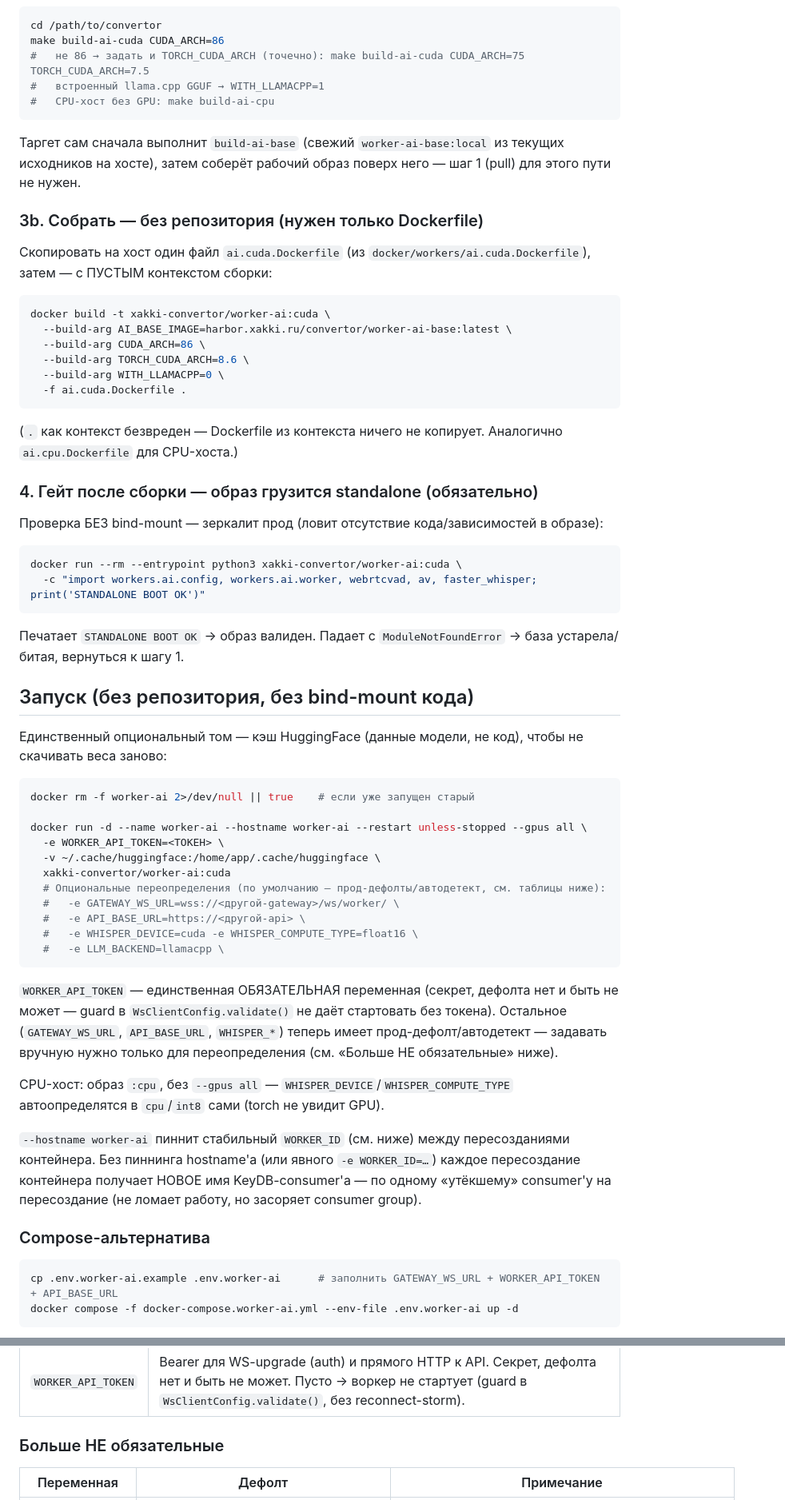
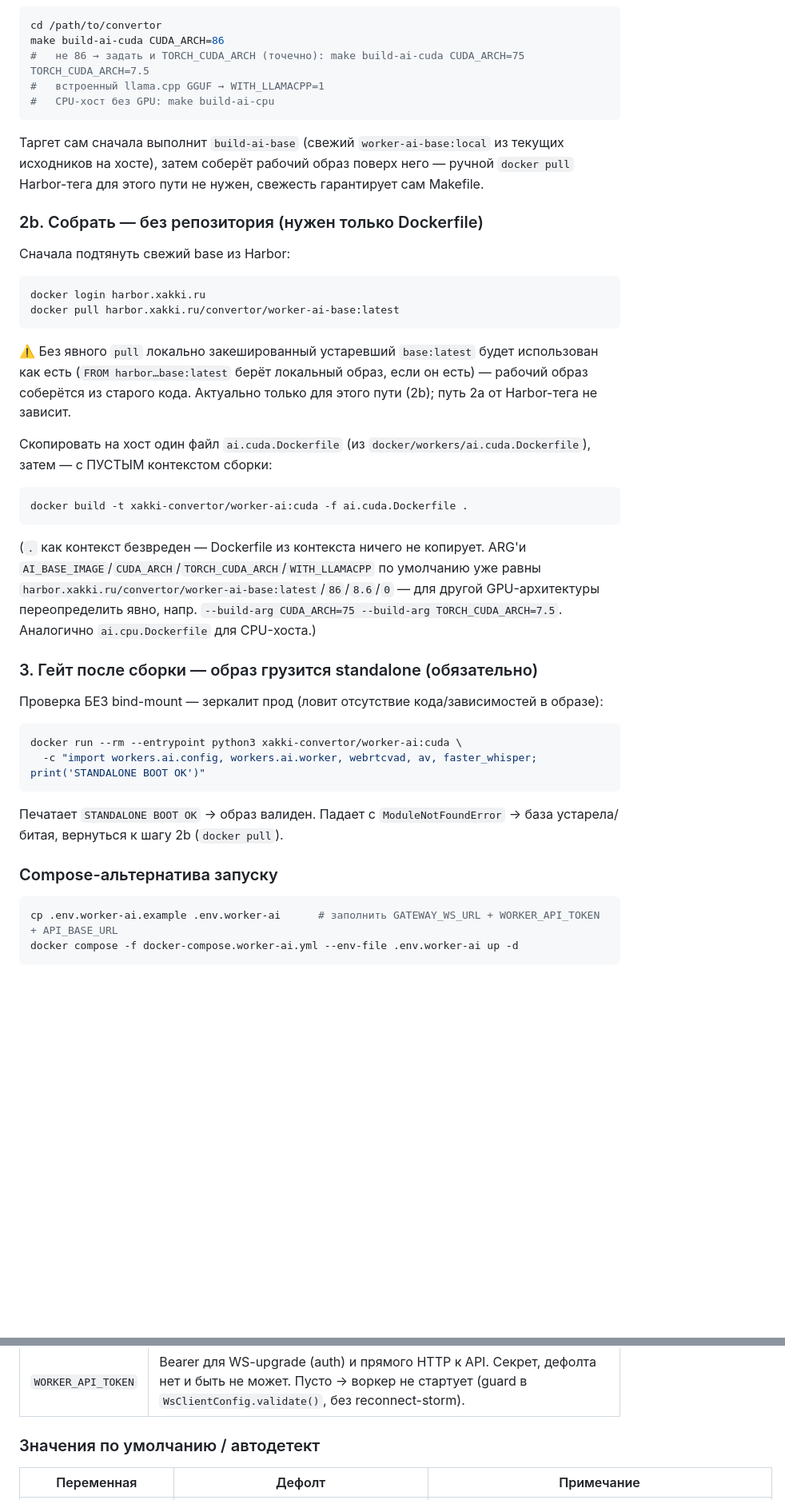
Before and after one commit to Xakki/convertor, a Markdown page: docs/worker-ai-deploy.md, 2 parts joined by grey strips. Shown at 80% size. Rendered like a GitHub page; blank space fills up the shorter version.

````diff
--- a/docs/worker-ai-deploy.md
+++ b/docs/worker-ai-deploy.md
@@ -81,26 +85,35 @@ make build-ai-cuda CUDA_ARCH=86
 #   CPU-хост без GPU: make build-ai-cpu
 ```
 Таргет сам сначала выполнит `build-ai-base` (свежий `worker-ai-base:local` из текущих
-исходников на хосте), затем соберёт рабочий образ поверх него — шаг 1 (pull) для этого
-пути не нужен.
+исходников на хосте), затем соберёт рабочий образ поверх него — ручной `docker pull`
+Harbor-тега для этого пути не нужен, свежесть гарантирует сам Makefile.
 
-### 3b. Собрать — без репозитория (нужен только Dockerfile)
+### 2b. Собрать — без репозитория (нужен только Dockerfile)
+
+Сначала подтянуть свежий base из Harbor:
+
+```bash
+docker login harbor.xakki.ru
+docker pull harbor.xakki.ru/convertor/worker-ai-base:latest
+```
+⚠️ Без явного `pull` локально закешированный устаревший `base:latest` будет использован
+как есть (`FROM harbor…base:latest` берёт локальный образ, если он есть) — рабочий образ
+соберётся из старого кода. Актуально только для этого пути (2b); путь 2a от
+Harbor-тега не зависит.
 
 Скопировать на хост один файл `ai.cuda.Dockerfile` (из
 `docker/workers/ai.cuda.Dockerfile`), затем — с ПУСТЫМ контекстом сборки:
 
 ```bash
-docker build -t xakki-convertor/worker-ai:cuda \
-  --build-arg AI_BASE_IMAGE=harbor.xakki.ru/convertor/worker-ai-base:latest \
-  --build-arg CUDA_ARCH=86 \
-  --build-arg TORCH_CUDA_ARCH=8.6 \
-  --build-arg WITH_LLAMACPP=0 \
-  -f ai.cuda.Dockerfile .
+docker build -t xakki-convertor/worker-ai:cuda -f ai.cuda.Dockerfile .
 ```
-(`.` как контекст безвреден — Dockerfile из контекста ничего не копирует. Аналогично
-`ai.cpu.Dockerfile` для CPU-хоста.)
+(`.` как контекст безвреден — Dockerfile из контекста ничего не копирует. ARG'и
+`AI_BASE_IMAGE`/`CUDA_ARCH`/`TORCH_CUDA_ARCH`/`WITH_LLAMACPP` по умолчанию уже равны
+`harbor.xakki.ru/convertor/worker-ai-base:latest`/`86`/`8.6`/`0` — для другой GPU-архитектуры
+переопределить явно, напр. `--build-arg CUDA_ARCH=75 --build-arg TORCH_CUDA_ARCH=7.5`.
+Аналогично `ai.cpu.Dockerfile` для CPU-хоста.)
 
-### 4. Гейт после сборки — образ грузится standalone (обязательно)
+### 3. Гейт после сборки — образ грузится standalone (обязательно)
 
 Проверка БЕЗ bind-mount — зеркалит прод (ловит отсутствие кода/зависимостей в образе):
 
@@ -109,41 +122,9 @@ docker run --rm --entrypoint python3 xakki-convertor/worker-ai:cuda \
   -c "import workers.ai.config, workers.ai.worker, webrtcvad, av, faster_whisper; print('STANDALONE BOOT OK')"
 ```
 Печатает `STANDALONE BOOT OK` → образ валиден. Падает с `ModuleNotFoundError` → база
-устарела/битая, вернуться к шагу 1.
+устарела/битая, вернуться к шагу 2b (`docker pull`).
 
-## Запуск (без репозитория, без bind-mount кода)
-
-Единственный опциональный том — кэш HuggingFace (данные модели, не код), чтобы не
-скачивать веса заново:
-
-```bash
-docker rm -f worker-ai 2>/dev/null || true    # если уже запущен старый
-
-docker run -d --name worker-ai --hostname worker-ai --restart unless-stopped --gpus all \
-  -e WORKER_API_TOKEN=<ТОКЕН> \
-  -v ~/.cache/huggingface:/home/app/.cache/huggingface \
-  xakki-convertor/worker-ai:cuda
-  # Опциональные переопределения (по умолчанию — прод-дефолты/автодетект, см. таблицы ниже):
-  #   -e GATEWAY_WS_URL=wss://<другой-gateway>/ws/worker/ \
-  #   -e API_BASE_URL=https://<другой-api> \
-  #   -e WHISPER_DEVICE=cuda -e WHISPER_COMPUTE_TYPE=float16 \
-  #   -e LLM_BACKEND=llamacpp \
-```
-
-`WORKER_API_TOKEN` — единственная ОБЯЗАТЕЛЬНАЯ переменная (секрет, дефолта нет и быть не
-может — guard в `WsClientConfig.validate()` не даёт стартовать без токена). Остальное
-(`GATEWAY_WS_URL`, `API_BASE_URL`, `WHISPER_*`) теперь имеет прод-дефолт/автодетект —
-задавать вручную нужно только для переопределения (см. «Больше НЕ обязательные» ниже).
-
-CPU-хост: образ `:cpu`, без `--gpus all` — `WHISPER_DEVICE`/`WHISPER_COMPUTE_TYPE`
-автоопределятся в `cpu`/`int8` сами (torch не увидит GPU).
-
-`--hostname worker-ai` пиннит стабильный `WORKER_ID` (см. ниже) между пересозданиями
-контейнера. Без пиннинга hostname'а (или явного `-e WORKER_ID=…`) каждое пересоздание
-контейнера получает НОВОЕ имя KeyDB-consumer'а — по одному «утёкшему» consumer'у на
-пересоздание (не ломает работу, но засоряет consumer group).
-
-### Compose-альтернатива
+### Compose-альтернатива запуску
 
 ```bash
 cp .env.worker-ai.example .env.worker-ai      # заполнить GATEWAY_WS_URL + WORKER_API_TOKEN + API_BASE_URL
@@ -163,7 +144,7 @@ docker compose -f docker-compose.worker-ai.yml --env-file .env.worker-ai up -d
 |---|---|
 | `WORKER_API_TOKEN` | Bearer для WS-upgrade (auth) и прямого HTTP к API. Секрет, дефолта нет и быть не может. Пусто → воркер не стартует (guard в `WsClientConfig.validate()`, без reconnect-storm). |
 
-### Больше НЕ обязательные
+### Значения по умолчанию / автодетект
 
 | Переменная | Дефолт | Примечание |
 |---|---|---|
````
Also changed, not shown: other parts of docs/worker-ai-deploy.md (+61 -73 lines), 1 other file.
